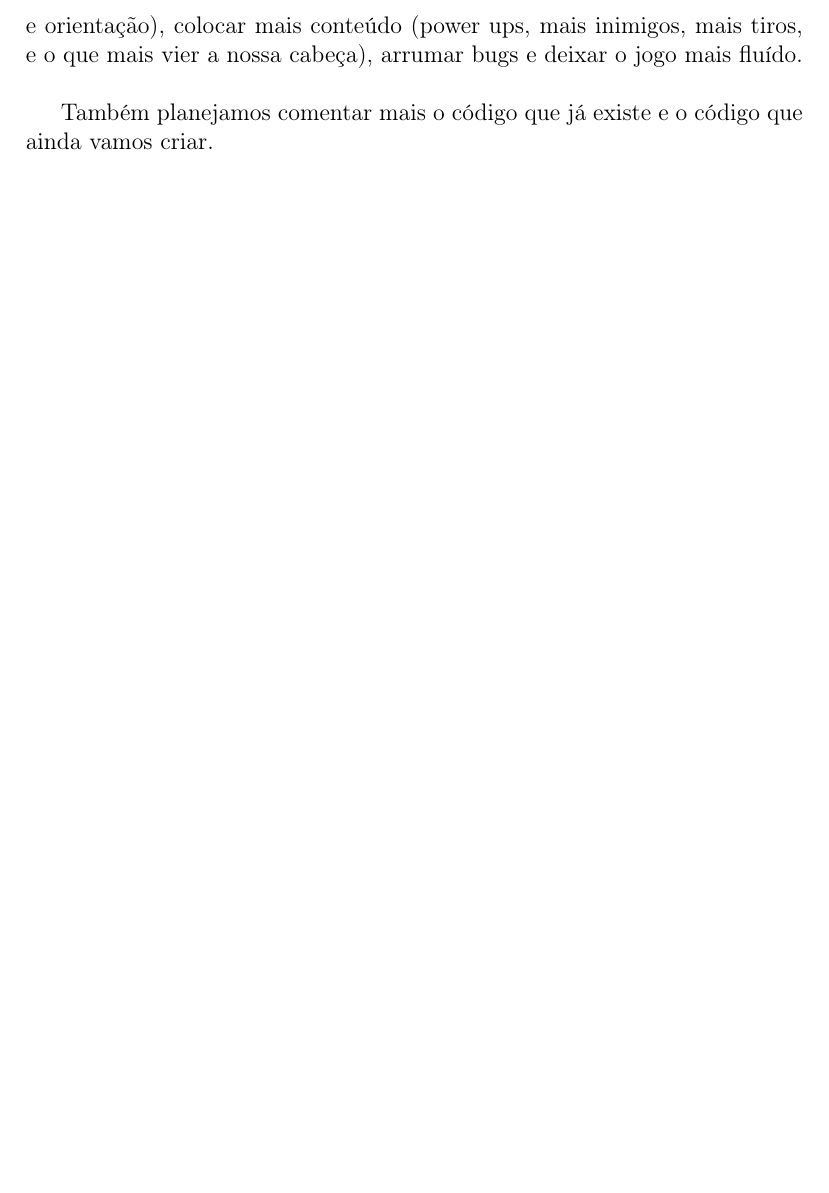
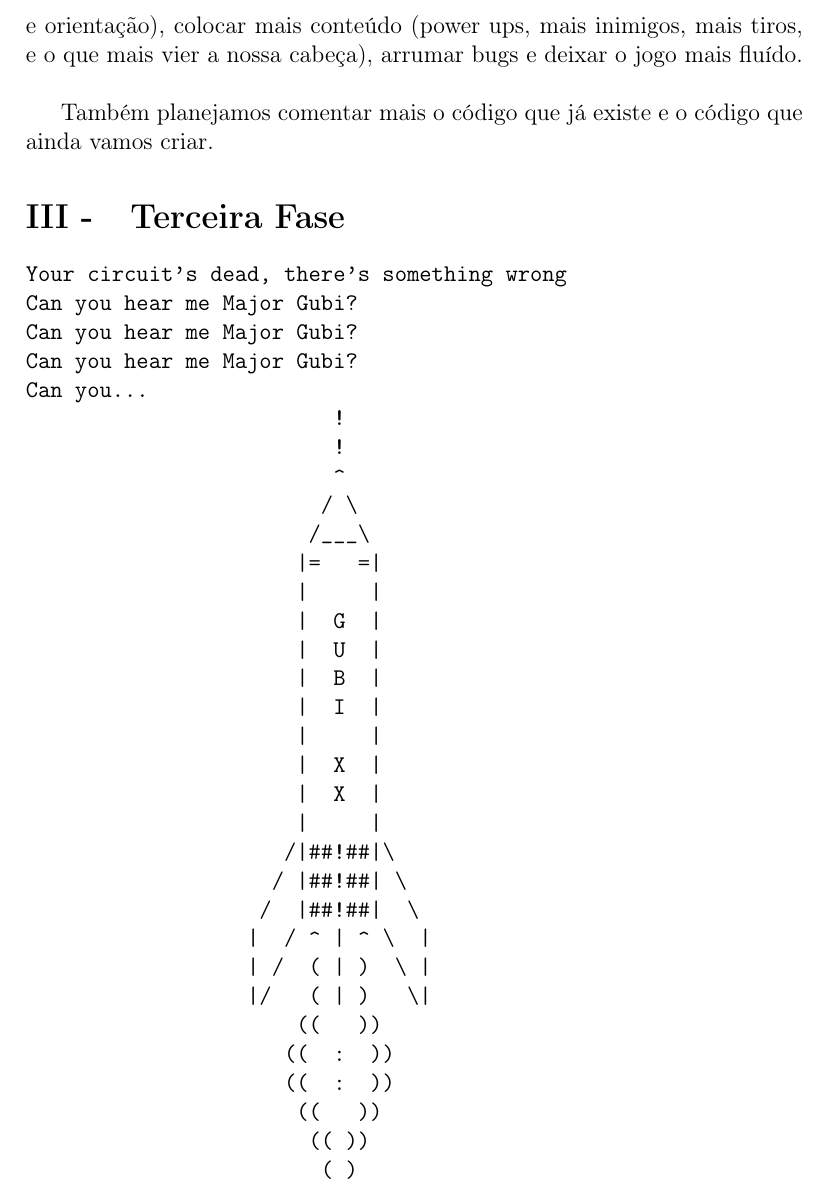
Before and after one commit to yancouto/LabProgGame, a LaTeX document (Relatorio.tex): part of page 6 of 6 before the commit and part of page 6 of 7 after it, cut so that both start at the same text, the shorter picture padded with empty space. Compiled offline with pdfLaTeX.

Commit message:
Relatorio 5.0

```diff
--- a/Relatorio.tex
+++ b/Relatorio.tex
@@ -178,4 +178,42 @@ This is ground control to Major Gubi, you've really made the grade!
 		atualmente dificultam a percepção de distância e orientação), colocar mais conteúdo (power ups, mais 					inimigos, mais tiros, e o que mais vier a nossa cabeça), arrumar bugs e deixar o jogo mais fluído.\\
 
 		Também planejamos comentar mais o código que já existe e o código que ainda vamos criar.
+		\section{Terceira Fase}
+	\begin{verbatim}
+Your circuit's dead, there's something wrong
+Can you hear me Major Gubi?
+Can you hear me Major Gubi?
+Can you hear me Major Gubi?
+Can you...
+                         !
+                         !
+                         ^
+                        / \
+                       /___\
+                      |=   =|
+                      |     |
+                      |  G  |
+                      |  U  |
+                      |  B  |
+                      |  I  |
+                      |     |
+                      |  X  |
+                      |  X  |
+                      |     |
+                     /|##!##|\
+                    / |##!##| \
+                   /  |##!##|  \
+                  |  / ^ | ^ \  |
+                  | /  ( | )  \ |
+                  |/   ( | )   \|
+                      ((   ))
+                     ((  :  ))
+                     ((  :  ))
+                      ((   ))
+                       (( ))
+                        ( )
+                         .
+                         .
+                         .
+	\end{verbatim}
 \end{document}
```
